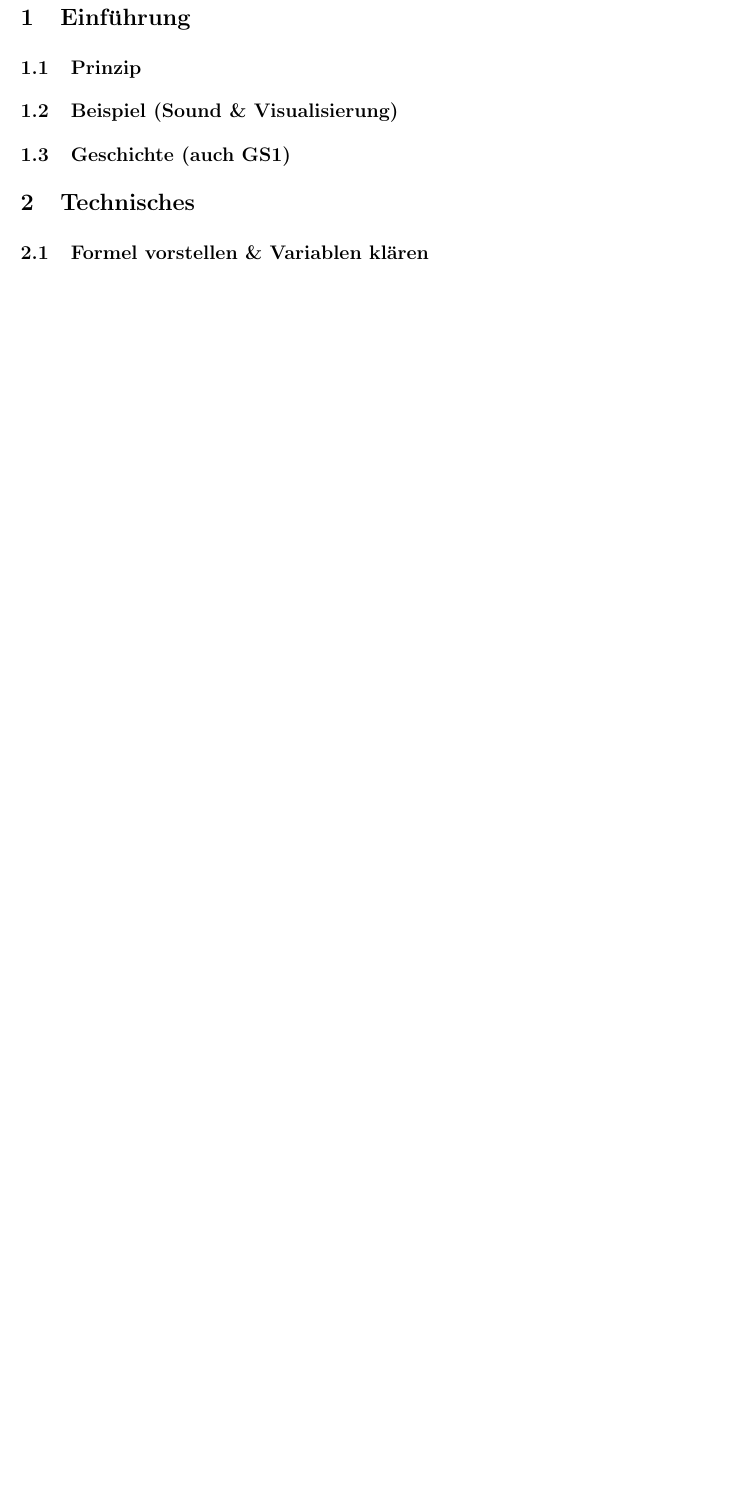
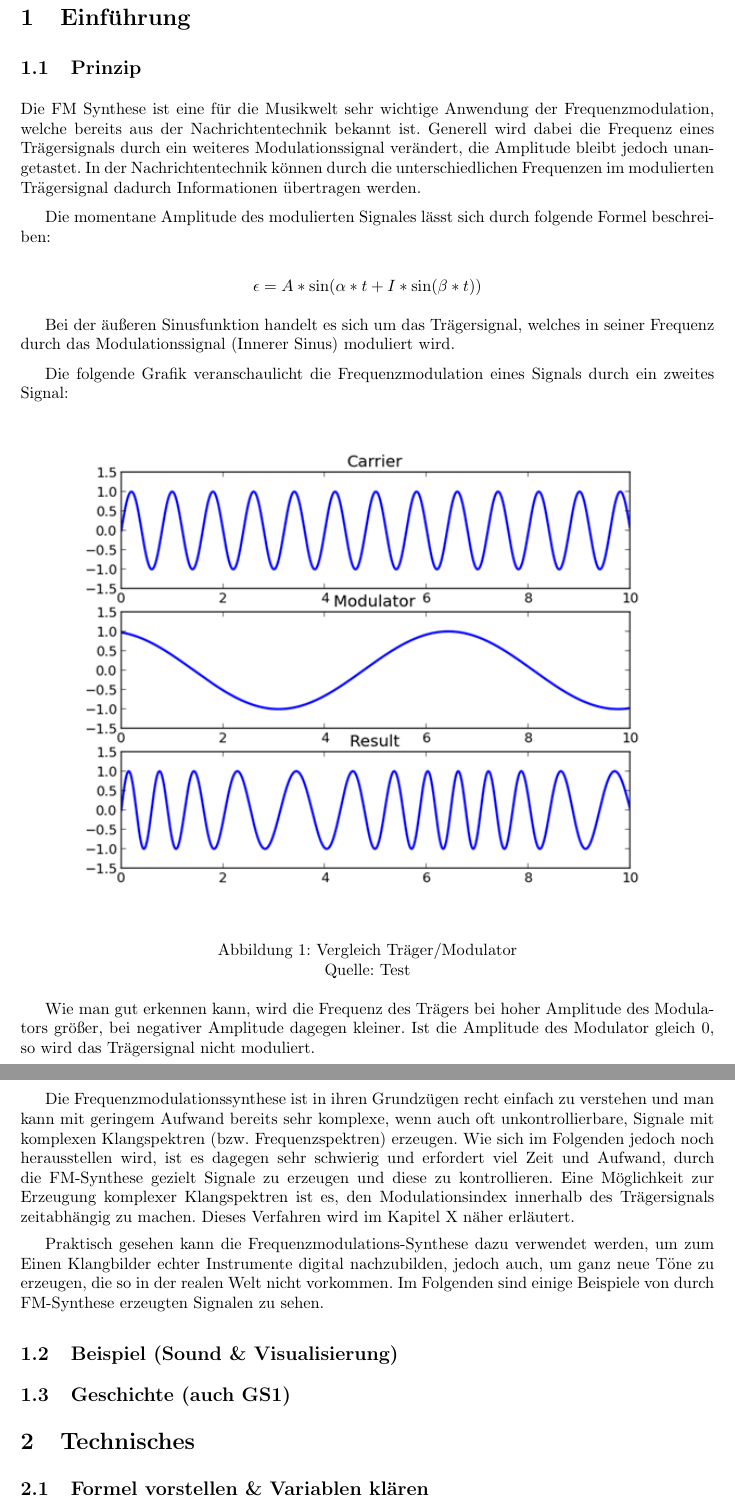
Before and after one commit to MBulli/VSeminar, a LaTeX document (Dok/seminar.tex, which reads Dok/Kapitel/Einfuehrung.tex): part of page 3 of 4 before the commit and two parts of pages 3 and 4 of 5 after it, the two joined at a grey line, cut so that both start at the same text, the shorter picture padded with empty space. Compiled offline with pdfLaTeX.

Commit message:
Added image path to latex-file, added "prinzip" chapter

```diff
--- a/Dok/Kapitel/Einfuehrung.tex
+++ b/Dok/Kapitel/Einfuehrung.tex
@@ -1,5 +1,32 @@
 \section{Einführung}
 
 \subsection{Prinzip}
+
+Die FM Synthese ist eine für die Musikwelt sehr wichtige Anwendung der Frequenzmodulation, welche bereits aus der Nachrichtentechnik bekannt ist. Generell wird dabei die Frequenz eines Trägersignals durch ein weiteres Modulationssignal verändert, die Amplitude bleibt jedoch unangetastet. In der Nachrichtentechnik können durch die unterschiedlichen Frequenzen im modulierten Trägersignal dadurch Informationen übertragen werden.
+
+Die momentane Amplitude des modulierten Signales lässt sich durch folgende Formel beschreiben:
+
+\[
+\epsilon = A*\sin(\alpha*t + I*\sin(\beta*t))
+\]
+
+Bei der äußeren Sinusfunktion handelt es sich um das Trägersignal, welches in seiner Frequenz durch das Modulationssignal (Innerer Sinus) moduliert wird.
+
+
+Die folgende Grafik veranschaulicht die Frequenzmodulation eines Signals durch ein zweites Signal:
+
+\begin{figure} [ht]
+\centering
+  \includegraphics[width=0.95\textwidth]{Signalbeispiel.png}
+\caption{Vergleich Träger/Modulator}
+Quelle: Test
+\end{figure}
+
+Wie man gut erkennen kann, wird die Frequenz des Trägers bei hoher Amplitude des Modulators größer, bei negativer Amplitude dagegen kleiner. Ist die Amplitude des Modulator gleich 0, so wird das Trägersignal nicht moduliert.
+
+Die Frequenzmodulationssynthese ist in ihren Grundzügen recht einfach zu verstehen und man kann mit geringem  Aufwand bereits sehr komplexe, wenn auch oft unkontrollierbare, Signale mit komplexen Klangspektren (bzw. Frequenzspektren) erzeugen. Wie sich im Folgenden jedoch noch herausstellen wird, ist es dagegen sehr schwierig und erfordert viel Zeit und Aufwand, durch die FM-Synthese gezielt Signale zu erzeugen und diese zu kontrollieren. Eine Möglichkeit zur Erzeugung komplexer Klangspektren ist es, den Modulationsindex innerhalb des Trägersignals zeitabhängig zu machen. Dieses Verfahren wird im Kapitel X näher erläutert.
+
+Praktisch gesehen kann die Frequenzmodulations-Synthese dazu verwendet werden, um zum Einen Klangbilder echter Instrumente digital nachzubilden, jedoch auch, um ganz neue Töne zu erzeugen, die so in der realen Welt nicht vorkommen. Im Folgenden sind einige Beispiele von durch FM-Synthese erzeugten Signalen zu sehen.
+
 \subsection{Beispiel (Sound \& Visualisierung)}
 \subsection{Geschichte (auch GS1)}
--- a/Dok/seminar.tex
+++ b/Dok/seminar.tex
@@ -8,6 +8,8 @@
 \usepackage{amssymb}
 \usepackage{amsmath}
 \usepackage{bibgerm}
+
+\graphicspath{{./Kapitel/img/}}
 
 %%%
 %%% Style-Definition des Literaturverzeichnis
```
Also changed, not shown: Dok/Kapitel/img/Signalbeispiel.png (added), Dok/seminar.pdf, 2 other files.
